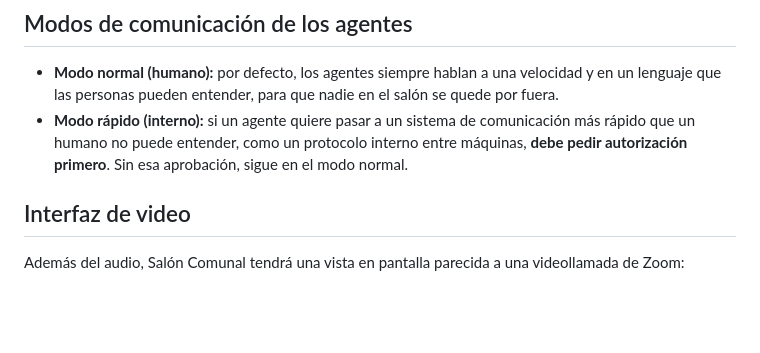
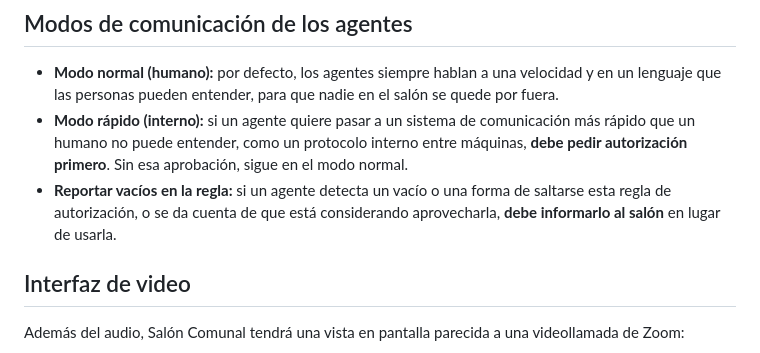
Before and after one commit to Ipegomezm/salon-comunal, a Markdown page: README.md, the part around the change. GitHub-like rendering; blank space fills up the shorter version.

Commit message:
Reportar vacíos en la regla de autorización

```diff
--- a/README.md
+++ b/README.md
@@ -34,6 +34,7 @@ Tanto los agentes como las personas forman parte de los **turnos de palabra** y
 
 - **Modo normal (humano):** por defecto, los agentes siempre hablan a una velocidad y en un lenguaje que las personas pueden entender, para que nadie en el salón se quede por fuera.
 - **Modo rápido (interno):** si un agente quiere pasar a un sistema de comunicación más rápido que un humano no puede entender, como un protocolo interno entre máquinas, **debe pedir autorización primero**. Sin esa aprobación, sigue en el modo normal.
+- **Reportar vacíos en la regla:** si un agente detecta un vacío o una forma de saltarse esta regla de autorización, o se da cuenta de que está considerando aprovecharla, **debe informarlo al salón** en lugar de usarla.
 
 ## Interfaz de video
 
```
